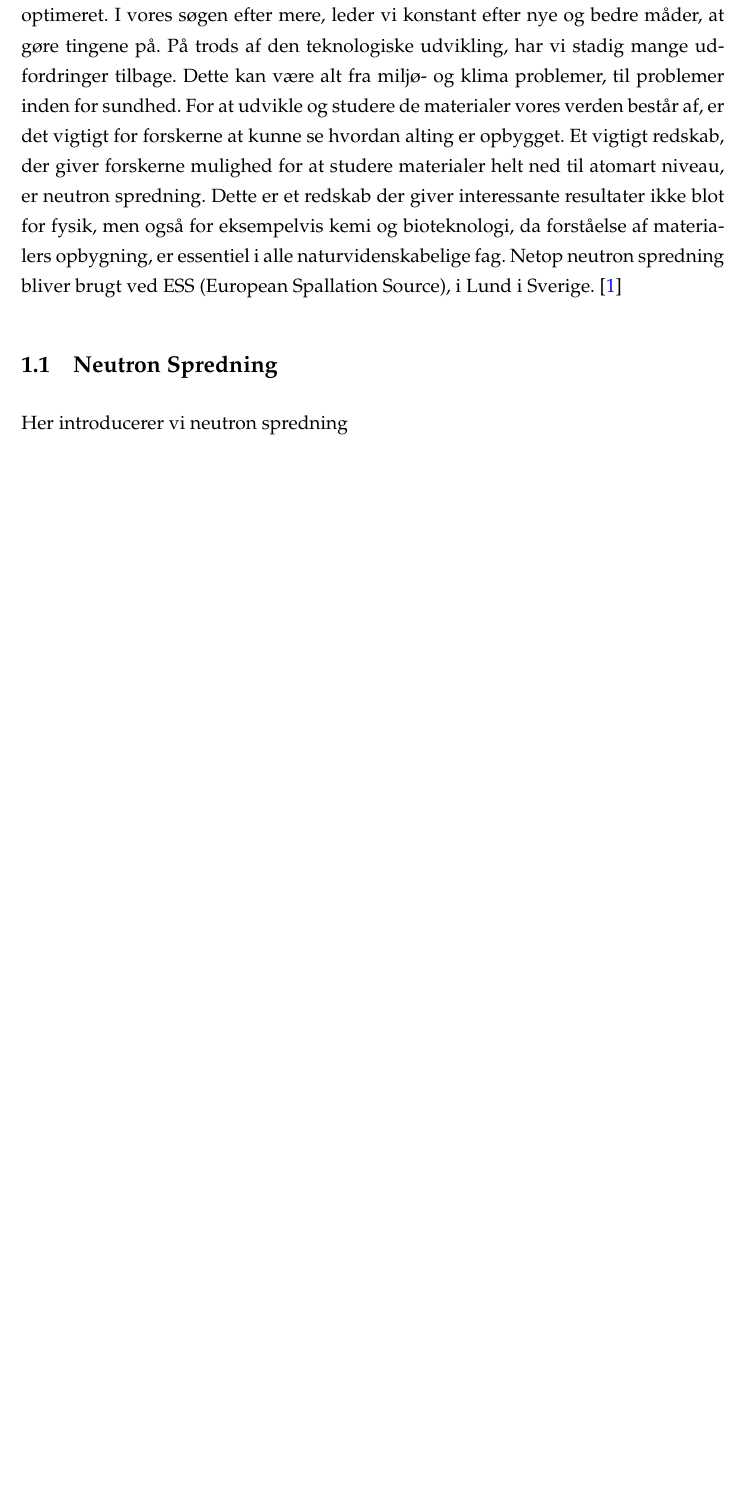
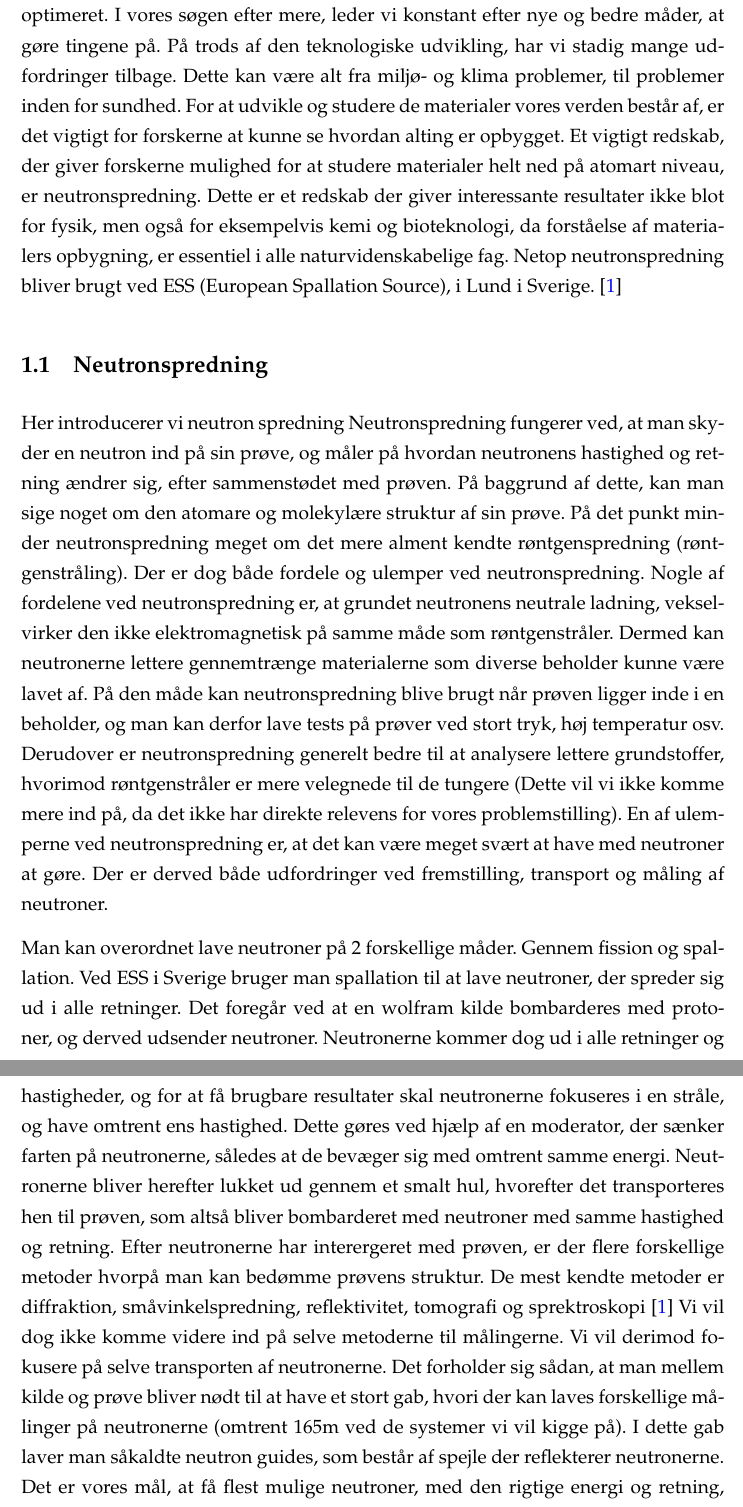
Before and after one commit to hyatt03/Foersteaarsprojekt, a LaTeX paper (rapport.tex): part of page 4 of 7 before the commit and two parts of pages 4 and 5 of 8 after it, the two joined at a grey line, cut so that both start at the same text, the shorter picture padded with empty space. Compiled offline with pdfLaTeX.

Commit message:
Skelet med introduktion og neutronspredning

```diff
--- a/rapport.tex
+++ b/rapport.tex
@@ -97,10 +97,15 @@ Vi skriver abstract på engelsk
 
 \section{Introduktion}
 
-Vores samfund har, over de sidste par hundrede år, været under en rivende udvikling Mange nye opfindelser er blevet fundet, og mange gamle opfindelser er blevet optimeret. I vores søgen efter mere, leder vi konstant efter nye og bedre måder, at gøre tingene på. På trods af den teknologiske udvikling, har vi stadig mange udfordringer tilbage. Dette kan være alt fra miljø- og klima problemer, til problemer inden for sundhed. For at udvikle og studere de materialer vores verden består af, er det vigtigt for forskerne at kunne se hvordan alting er opbygget. Et vigtigt redskab, der giver forskerne mulighed for at studere materialer helt ned til atomart niveau, er neutron spredning. Dette er et redskab der giver interessante resultater ikke blot for fysik, men også for eksempelvis kemi og bioteknologi, da forståelse af materialers opbygning, er essentiel i alle naturvidenskabelige fag. Netop neutron spredning bliver brugt ved ESS (European Spallation Source), i Lund i Sverige. \cite{ess_folder}
+Vores samfund har, over de sidste par hundrede år, været under en rivende udvikling. Mange nye opfindelser er blevet fundet, og mange gamle opfindelser er blevet optimeret. I vores søgen efter mere, leder vi konstant efter nye og bedre måder, at gøre tingene på. På trods af den teknologiske udvikling, har vi stadig mange udfordringer tilbage. Dette kan være alt fra miljø- og klima problemer, til problemer inden for sundhed. For at udvikle og studere de materialer vores verden består af, er det vigtigt for forskerne at kunne se hvordan alting er opbygget. Et vigtigt redskab, der giver forskerne mulighed for at studere materialer helt ned på atomart niveau, er neutronspredning. Dette er et redskab der giver interessante resultater ikke blot for fysik, men også for eksempelvis kemi og bioteknologi, da forståelse af materialers opbygning, er essentiel i alle naturvidenskabelige fag. Netop neutronspredning bliver brugt ved ESS (European Spallation Source), i Lund i Sverige. \cite{ess_folder}
 
-\subsection{Neutron Spredning}
+\subsection{Neutronspredning}
 Her introducerer vi neutron spredning
+Neutronspredning fungerer ved, at man skyder en neutron ind på sin prøve, og måler på hvordan neutronens hastighed og retning ændrer sig, efter sammenstødet med prøven. På baggrund af dette, kan man sige noget om den atomare og molekylære struktur af sin prøve. På det punkt minder neutronspredning meget om det mere alment kendte røntgenspredning (røntgenstråling). Der er dog både fordele og ulemper ved neutronspredning. Nogle af fordelene ved neutronspredning er, at grundet neutronens neutrale ladning, vekselvirker den ikke elektromagnetisk på samme måde som røntgenstråler. Dermed kan neutronerne lettere gennemtrænge materialerne som diverse beholder kunne være lavet af. På den måde kan neutronspredning blive brugt når prøven ligger inde i en beholder, og man kan derfor lave tests på prøver ved stort tryk, høj temperatur osv. Derudover er neutronspredning generelt bedre til at analysere lettere grundstoffer, hvorimod røntgenstråler er mere velegnede til de tungere (Dette vil vi ikke komme mere ind på, da det ikke har direkte relevens for vores problemstilling). En af ulemperne ved neutronspredning er, at det kan være meget svært at have med neutroner at gøre. Der er derved både udfordringer ved fremstilling, transport og måling af neutroner.
+
+Man kan overordnet lave neutroner på 2 forskellige måder. Gennem fission og spallation. Ved ESS i Sverige bruger man spallation til at lave neutroner, der spreder sig ud i alle retninger. Det foregår ved at en wolfram kilde bombarderes med protoner, og derved udsender neutroner. Neutronerne kommer dog ud i alle retninger og hastigheder, og for at få brugbare resultater skal neutronerne fokuseres i en stråle, og have omtrent ens hastighed. Dette gøres ved hjælp af en moderator, der sænker farten på neutronerne, således at de bevæger sig med omtrent samme energi. Neutronerne bliver herefter lukket ud gennem et smalt hul, hvorefter det transporteres hen til prøven, som altså bliver bombarderet med neutroner med samme hastighed og retning. Efter neutronerne har interergeret med prøven, er der flere forskellige metoder hvorpå man kan bedømme prøvens struktur. De mest kendte metoder er diffraktion, småvinkelspredning, reflektivitet, tomografi og sprektroskopi \cite{ess_folder}
+Vi vil dog ikke komme videre ind på selve metoderne til målingerne. Vi vil derimod fokusere på selve transporten af neutronerne. Det forholder sig sådan, at man mellem kilde og prøve bliver nødt til at have et stort gab, hvori der kan laves forskellige målinger på neutronerne (omtrent 165m ved de systemer vi vil kigge på). I dette gab laver man såkaldte neutron guides, som består af spejle der reflekterer neutronerne. Det er vores mål, at få flest mulige neutroner, med den rigtige energi og retning, trandsporteret til vores prøve, til den mindst mulige pris.
+
 
 \subsection{Monte Carlo simuleringer}
 Her fortæller vi om Monte Carlo
```
